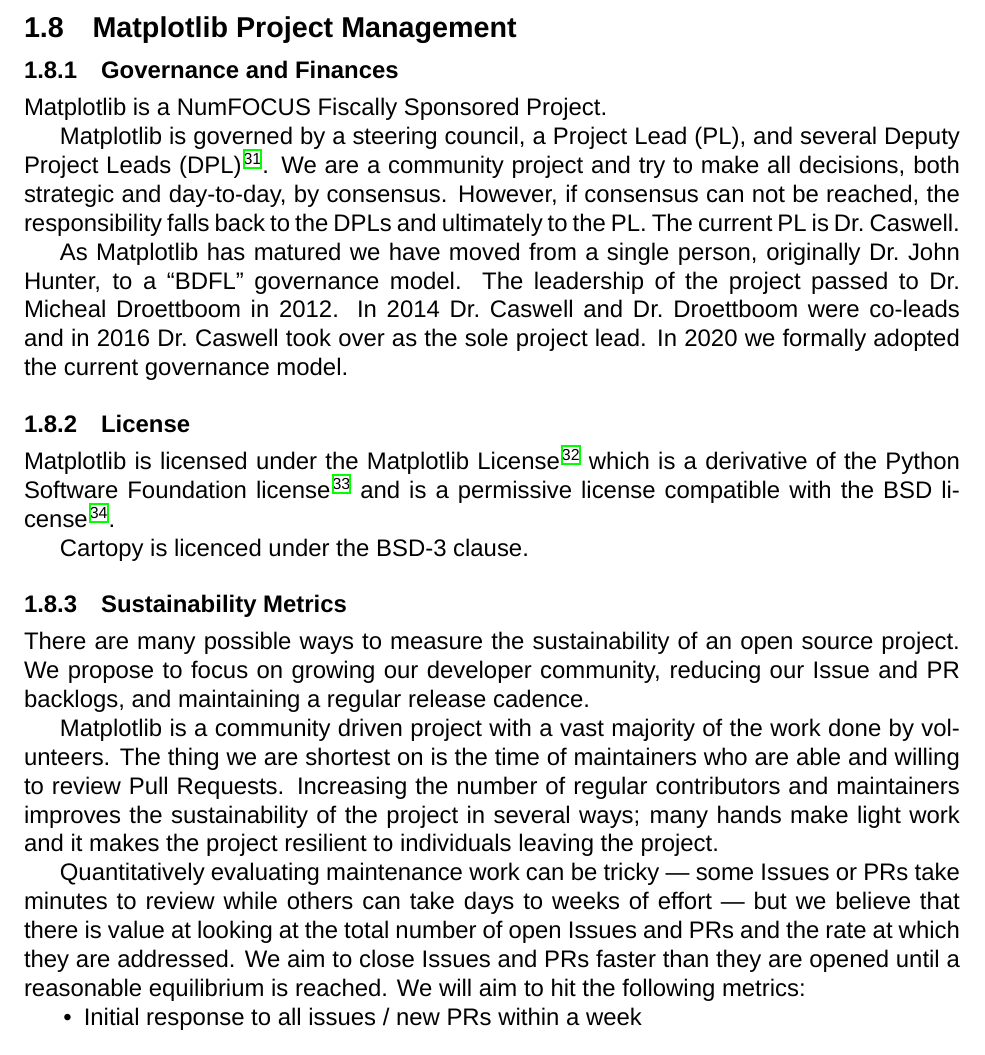
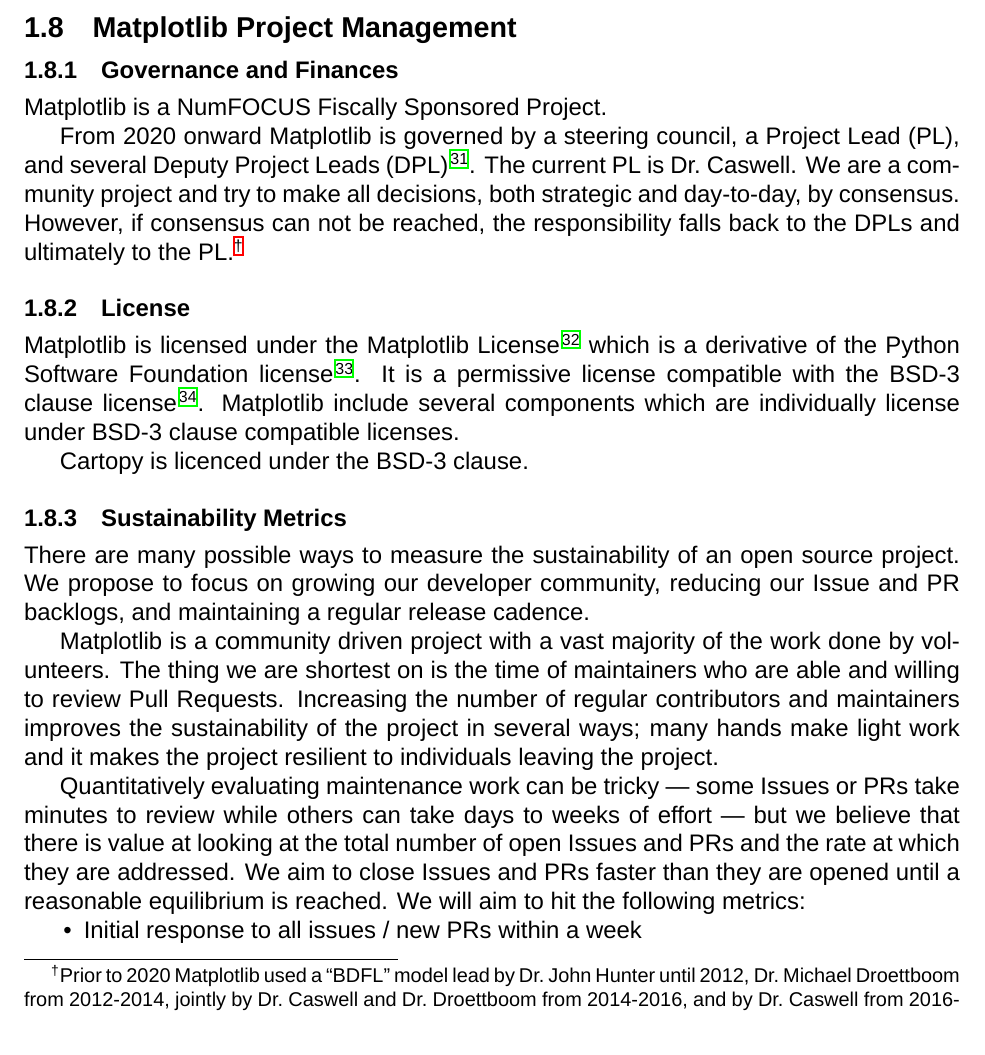
Before and after one commit to matplotlib/2024-NASA-ROSES-F7, a LaTeX document (proposal/mpl_cartopy.tex): part of page 11 of 34, cut so that both start at the same text. Compiled offline with XeLaTeX; a missing font is replaced by an installed copy or a similar font.

Commit message:
administrative edits

```diff
--- a/proposal/mpl_cartopy.tex
+++ b/proposal/mpl_cartopy.tex
@@ -912,26 +912,23 @@
 
 Matplotlib is a NumFOCUS Fiscally Sponsored Project.
 
-Matplotlib is governed by a steering council, a Project Lead (PL), and
-several Deputy Project Leads (DPL)~\cite{gov}.  We are a community
-project and try to make all decisions, both strategic and day-to-day,
-by consensus.  However, if consensus can not be reached, the
-responsibility falls back to the DPLs and ultimately to the PL.  The
-current PL is Dr.\ Caswell.
-
-As Matplotlib has matured we have moved from a single person,
-originally Dr.\ John Hunter, to a ``BDFL'' governance model.  The
-leadership of the project passed to Dr.\ Micheal Droettboom in 2012.
-In 2014 Dr.\ Caswell and Dr.\ Droettboom were co-leads and in 2016
-Dr.\ Caswell took over as the sole project lead.  In 2020 we formally
-adopted the current governance model.
+From 2020 onward Matplotlib is governed by a steering council, a Project Lead
+(PL), and several Deputy Project Leads (DPL)~\cite{gov}.  The current PL is
+Dr.\ Caswell.  We are a community project and try to make all decisions, both
+strategic and day-to-day, by consensus.  However, if consensus can not be
+reached, the responsibility falls back to the DPLs and ultimately to the
+PL.\footnote{Prior to 2020 Matplotlib used a ``BDFL'' model lead by Dr.\ John
+Hunter until 2012, Dr.\ Michael Droettboom from 2012-2014, jointly by
+Dr.\ Caswell and Dr.\ Droettboom from 2014-2016, and by Dr.\ Caswell from
+2016-2020.}
 
 \subsubsection{License}
 
-Matplotlib is licensed under the Matplotlib License~\cite{mpl_lic}
-which is a derivative of the Python Software Foundation
-license~\cite{psf_lic} and is a permissive license compatible with the
-BSD license~\cite{jdh_bsd_opinions}.
+Matplotlib is licensed under the Matplotlib License~\cite{mpl_lic} which is a
+derivative of the Python Software Foundation license~\cite{psf_lic}.  It is a
+permissive license compatible with the BSD-3 clause
+license~\cite{jdh_bsd_opinions}.  Matplotlib include several components which
+are individually license under BSD-3 clause compatible licenses.
 
 Cartopy is licenced under the BSD-3 clause.
 
```
Also changed, not shown: proposal/mpl_cartopy.tex (31 more changed lines).
